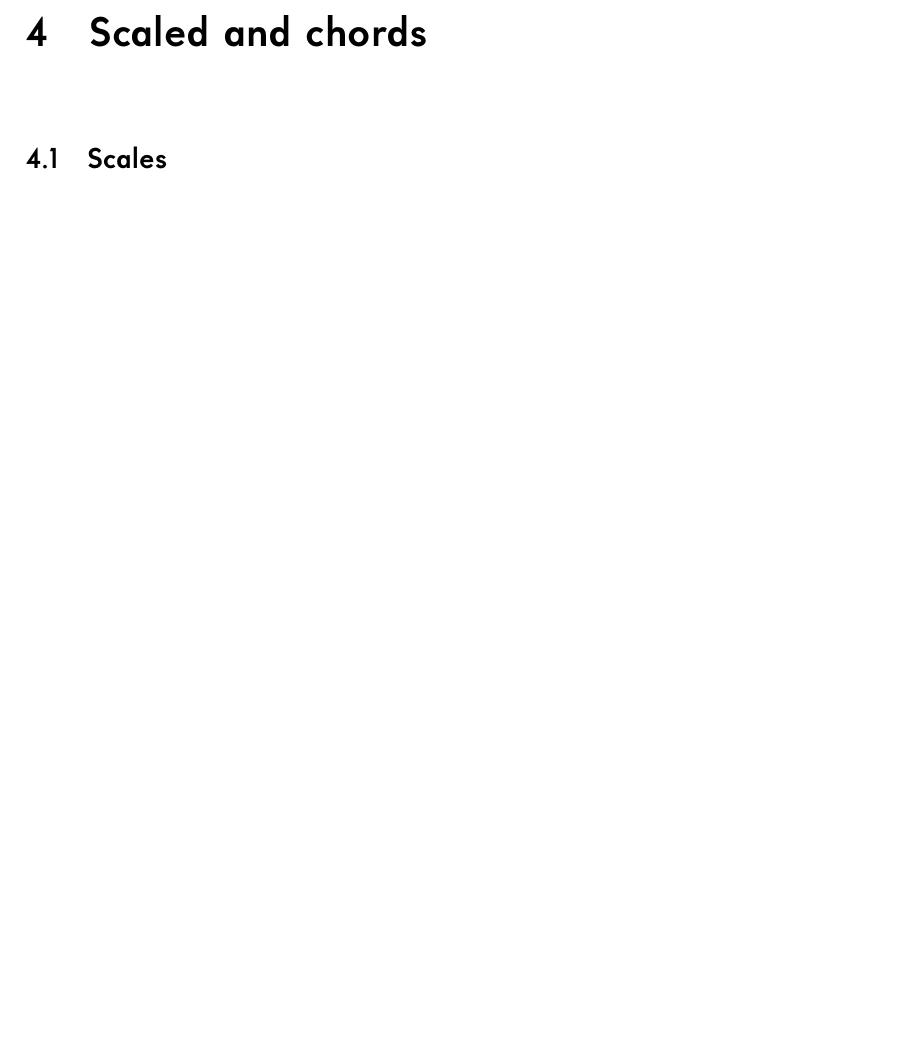
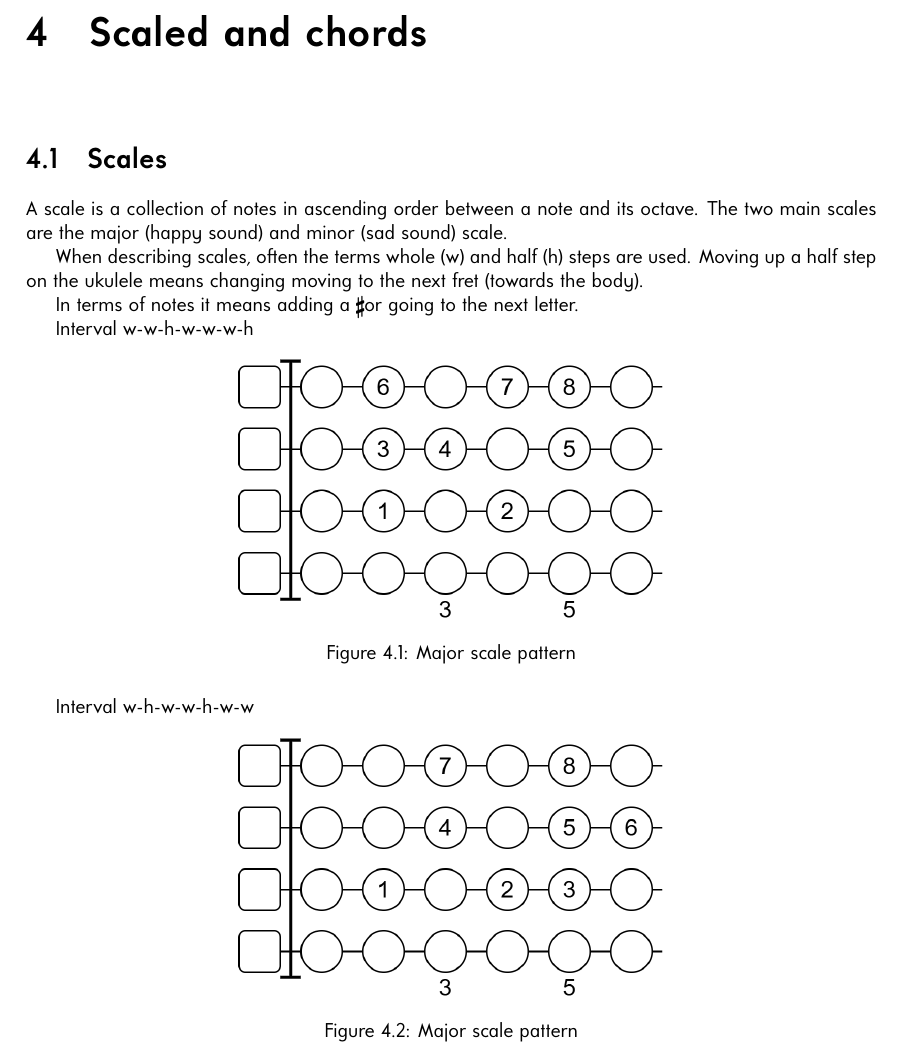
Before and after one commit to enzoevers/Guitar-Ukulele-method, a LaTeX book (MethodBooks/UkuleleMethod_EN/main.tex, which reads MethodBooks/UkuleleMethod_EN/ukulele/4_scales_and_chords/scales.tex): part of page 17 of 23, cut so that both start at the same text, the shorter picture padded with empty space. Compiled offline with XeLaTeX.

Commit message:
add scale subsection

```diff
--- a/MethodBooks/UkuleleMethod_EN/ukulele/4_scales_and_chords/scales.tex
+++ b/MethodBooks/UkuleleMethod_EN/ukulele/4_scales_and_chords/scales.tex
@@ -1 +1,26 @@
 \section{Scales}
+
+A scale is a collection of notes in ascending order between a note and its octave. The two main scales are the major (happy sound) and minor (sad sound) scale.
+
+When describing scales, often the terms whole (w) and half (h) steps are used. Moving up a half step on the ukulele means changing moving to the next fret (towards the body).
+
+In terms of notes it means adding a \sharp or going to the next letter.
+
+Interval w-w-h-w-w-w-h
+\begin{figure}[h]
+	\centering
+	\includegraphics[width=0.5\textwidth]{../../Images/UkuleleMajorScalePattern.png}
+	\caption{Major scale pattern}
+	\label{fig:ukulele_major_scale_patterns}
+\end{figure}
+
+Interval w-h-w-w-h-w-w
+\begin{figure}[h]
+	\centering
+	\includegraphics[width=0.5\textwidth]{../../Images/UkuleleMinorScalePattern.png}
+	\caption{Major scale pattern}
+	\label{fig:ukulele_minor_scale_patterns}
+\end{figure}
+
+
+% I don't particularly like modes a lot.
```
Also changed, not shown: Images/UkuleleMajorScalePattern.png (added), Images/UkuleleMinorScalePattern.png (added), MuseScore/Ukulele/Songs/goo_goo_dolls-iris.pdf (added), 1 other file.
